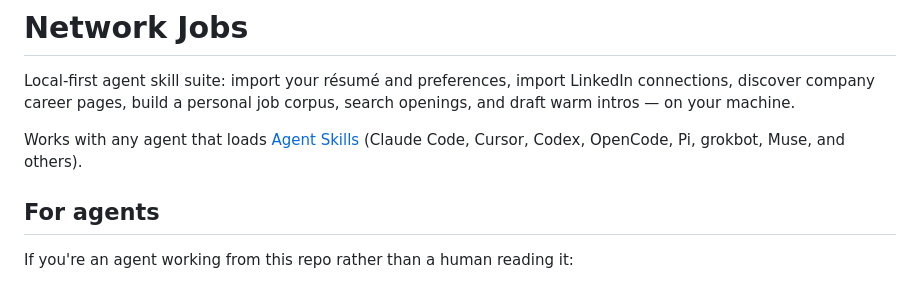
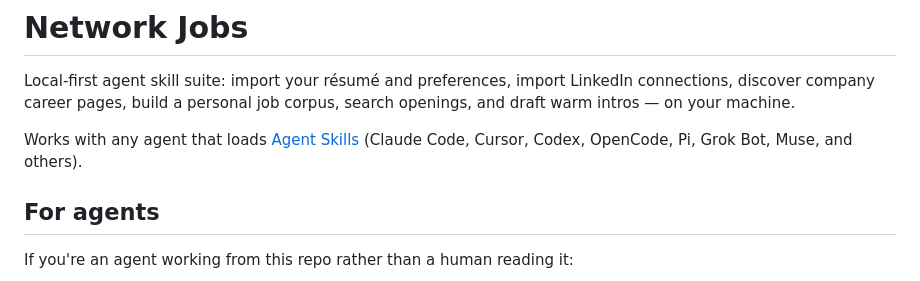
Before and after one commit to hirefrank/network-jobs, a Markdown page: README.md, the part around the change. GitHub-like rendering.

Commit message:
docs: 'Grok Bot' branding (was 'grokbot')

```diff
--- a/README.md
+++ b/README.md
@@ -2,7 +2,7 @@
 
 Local-first agent skill suite: import your résumé and preferences, import LinkedIn connections, discover company career pages, build a personal job corpus, search openings, and draft warm intros — on your machine.
 
-Works with any agent that loads [Agent Skills](https://agentskills.io) (Claude Code, Cursor, Codex, OpenCode, Pi, grokbot, Muse, and others).
+Works with any agent that loads [Agent Skills](https://agentskills.io) (Claude Code, Cursor, Codex, OpenCode, Pi, Grok Bot, Muse, and others).
 
 ## For agents
 
```
